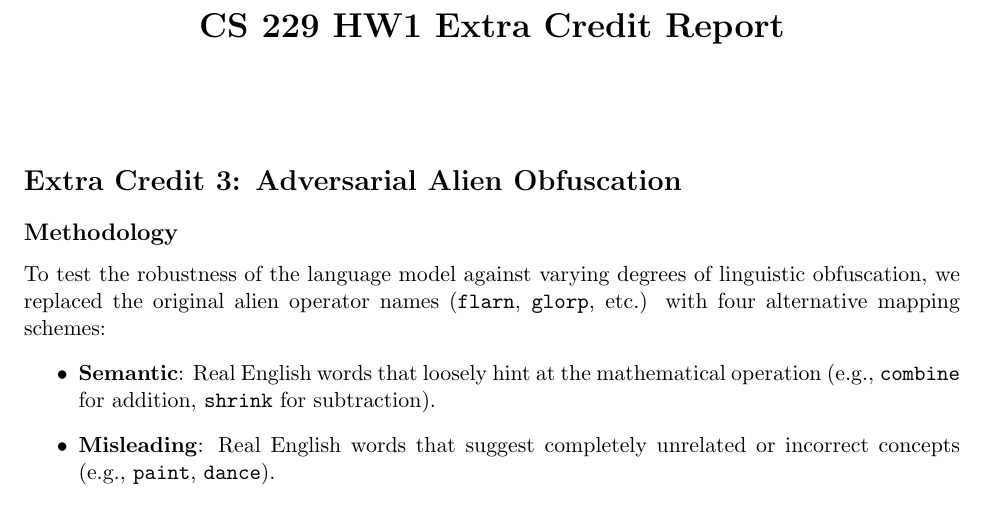
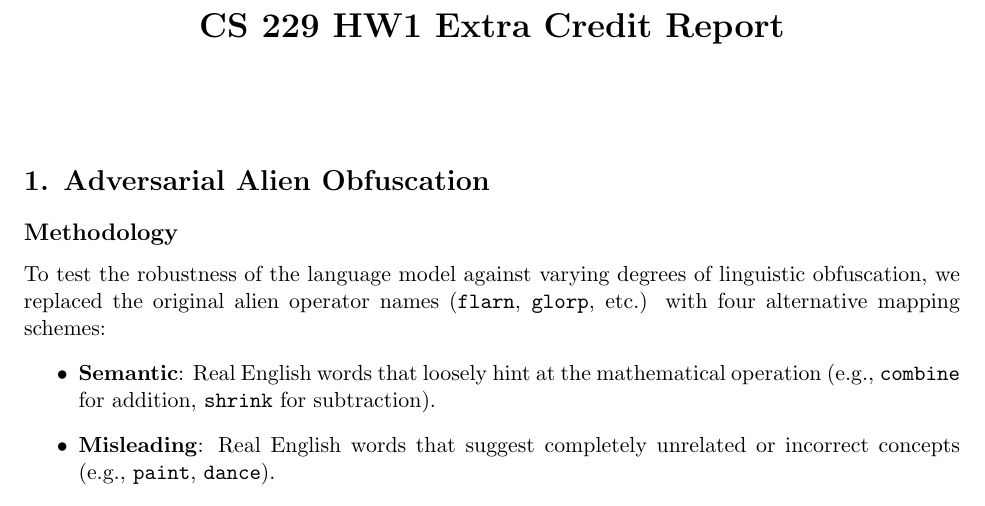
Before and after one commit to Vedant2100/CS229_HW1_EC_Report, a LaTeX document (main.tex, which reads sections/adversarial.tex): part of page 1 of 5, cut so that both start at the same text. Compiled offline with pdfLaTeX.

Commit message:
Updates from Overleaf

```diff
--- a/sections/adversarial.tex
+++ b/sections/adversarial.tex
@@ -1,5 +1,5 @@
 
-\section*{Extra Credit 3: Adversarial Alien Obfuscation}
+\section*{1. Adversarial Alien Obfuscation}
 
 \subsection*{Methodology}
 To test the robustness of the language model against varying degrees of linguistic obfuscation, we replaced the original alien operator names (\texttt{flarn}, \texttt{glorp}, etc.) with four alternative mapping schemes:
```
